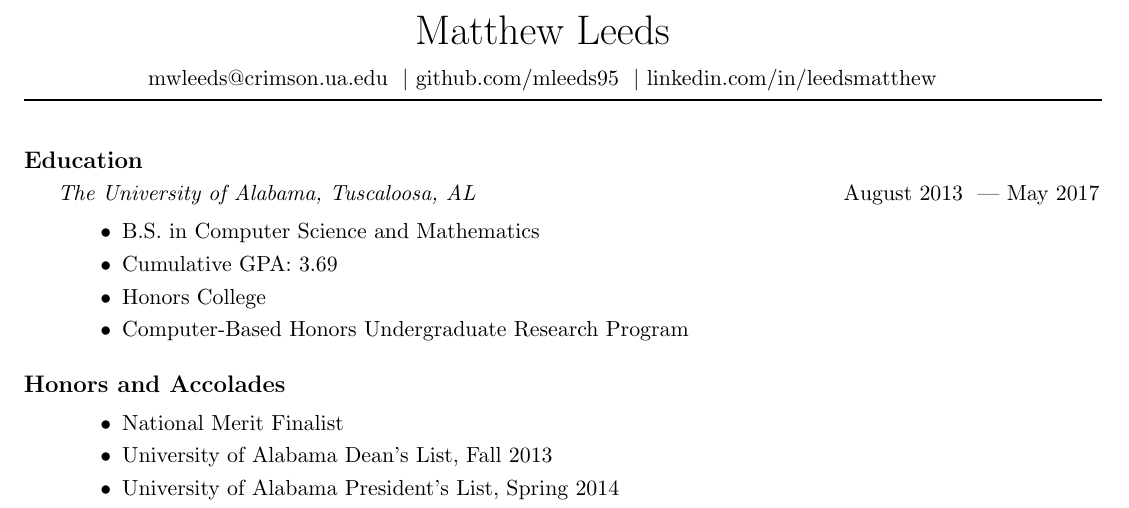
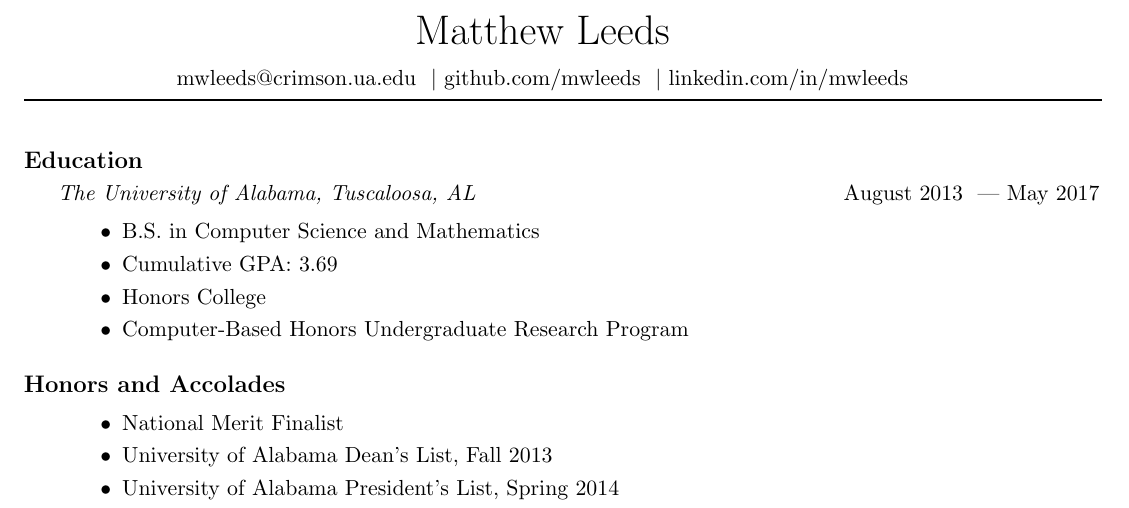
Before and after one commit to mleeds95/resume, a LaTeX document (Matthew_Leeds_2015-12-17_research.tex): part of the page, cut so that both start at the same text. Compiled offline with pdfLaTeX.

Commit message:
Update GitHub and LinkedIn links.

```diff
--- a/Matthew_Leeds_2015-11-03_research.tex
+++ b/Matthew_Leeds_2015-12-17_research.tex
@@ -11,7 +11,7 @@
 
 \centerline{\huge Matthew Leeds}
 \vspace{0.4em}
-\centerline{\normalsize mwleeds@crimson.ua.edu \space \textbar \space github.com/mleeds95 \space \textbar \space linkedin.com/in/leedsmatthew}
+\centerline{\normalsize mwleeds@crimson.ua.edu \space \textbar \space github.com/mwleeds \space \textbar \space linkedin.com/in/mwleeds}
 
 \noindent \begin{minipage}[t]{1.04\textwidth}
 \raisebox{9pt}[0pt][0pt]{\rule{\textwidth}{0.2mm}\hspace{-\textwidth}}
```
Also changed, not shown: Matthew_Leeds_2015-12-17_volunteer.tex (renamed from Matthew_Leeds_2015-11-03_volunteer.tex, +1 -1 lines), Matthew_Leeds_2015-11-03_research.pdf (deleted), Matthew_Leeds_2015-11-03_volunteer.pdf (deleted), Matthew_Leeds_2015-12-17_research.pdf (added), Matthew_Leeds_2015-12-17_volunteer.pdf (added).
